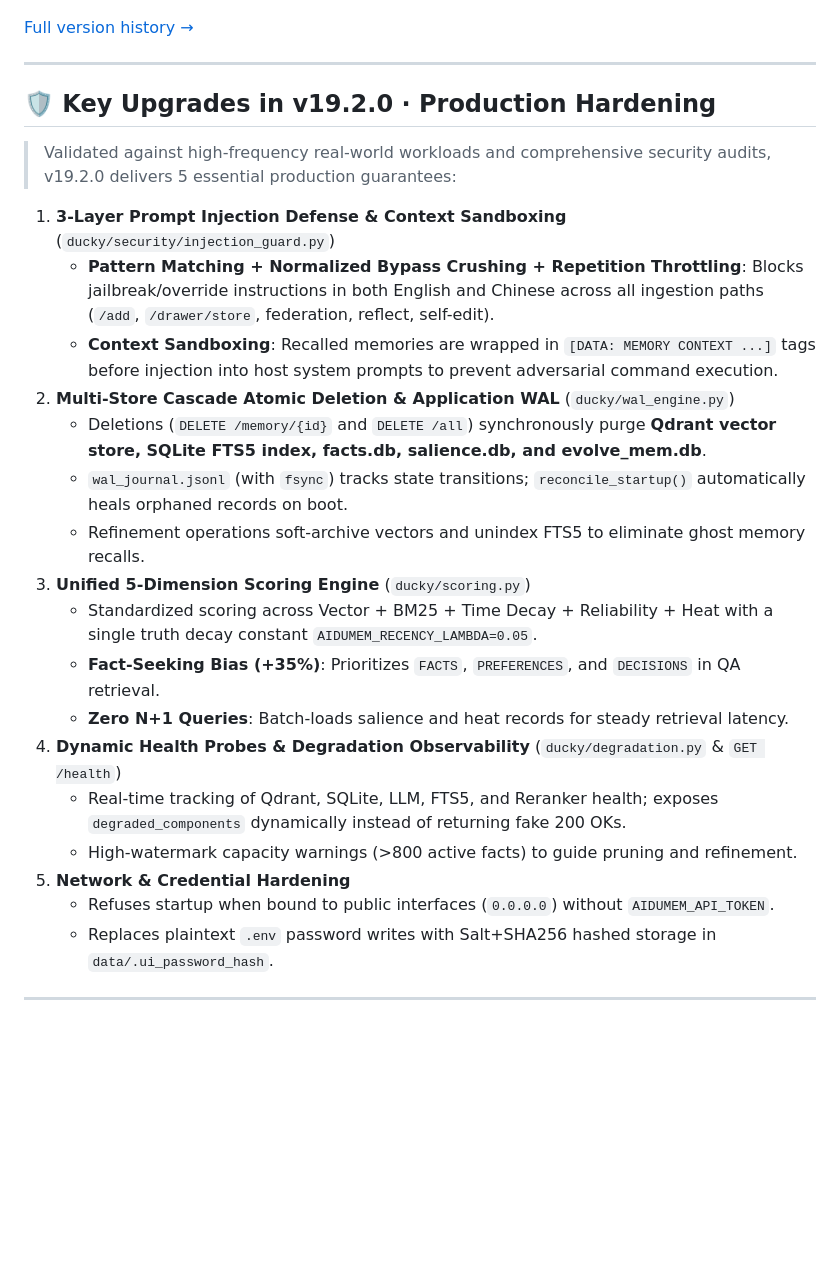
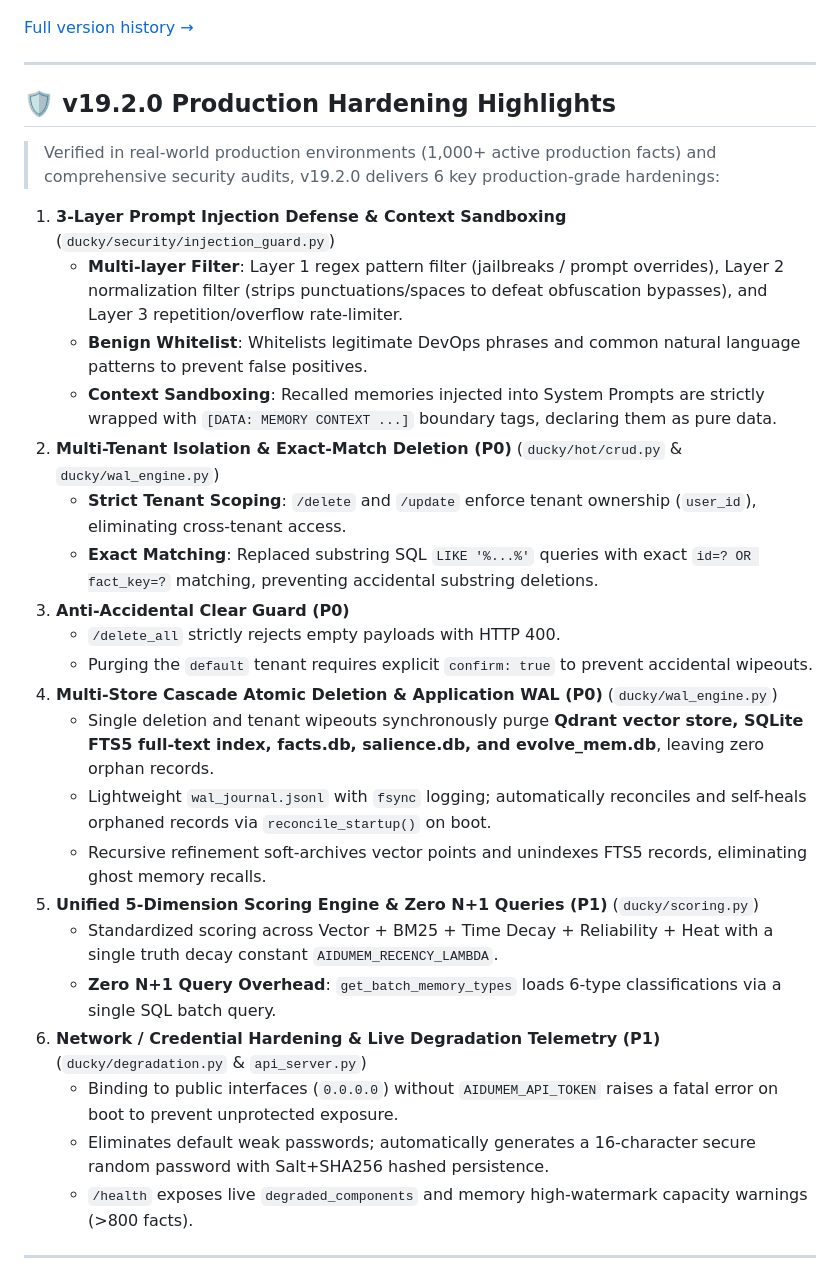
Before and after one commit to Maziar110/aiduMEI, a Markdown page: README_EN.md, the part around the change. Drawn GitHub-style; blank space fills up the shorter version.

Commit message:
docs: align README_EN with v19.2.0 production hardening highlights

```diff
--- a/README_EN.md
+++ b/README_EN.md
@@ -69,27 +69,31 @@ Built on top of [mem0](https://github.com/mem0ai/mem0), aiduMEI adds a version-b
 
 ---
 
-## 🛡️ Key Upgrades in v19.2.0 · Production Hardening
+## 🛡️ v19.2.0 Production Hardening Highlights
 
-> Validated against high-frequency real-world workloads and comprehensive security audits, v19.2.0 delivers 5 essential production guarantees:
+> Verified in real-world production environments (1,000+ active production facts) and comprehensive security audits, v19.2.0 delivers 6 key production-grade hardenings:
 
 1. **3-Layer Prompt Injection Defense & Context Sandboxing** (`ducky/security/injection_guard.py`)
-   - **Pattern Matching + Normalized Bypass Crushing + Repetition Throttling**: Blocks jailbreak/override instructions in both English and Chinese across all ingestion paths (`/add`, `/drawer/store`, federation, reflect, self-edit).
-   - **Context Sandboxing**: Recalled memories are wrapped in `[DATA: MEMORY CONTEXT ...]` tags before injection into host system prompts to prevent adversarial command execution.
-2. **Multi-Store Cascade Atomic Deletion & Application WAL** (`ducky/wal_engine.py`)
-   - Deletions (`DELETE /memory/{id}` and `DELETE /all`) synchronously purge **Qdrant vector store, SQLite FTS5 index, facts.db, salience.db, and evolve_mem.db**.
-   - `wal_journal.jsonl` (with `fsync`) tracks state transitions; `reconcile_startup()` automatically heals orphaned records on boot.
-   - Refinement operations soft-archive vectors and unindex FTS5 to eliminate ghost memory recalls.
-3. **Unified 5-Dimension Scoring Engine** (`ducky/scoring.py`)
-   - Standardized scoring across Vector + BM25 + Time Decay + Reliability + Heat with a single truth decay constant `AIDUMEM_RECENCY_LAMBDA=0.05`.
-   - **Fact-Seeking Bias (+35%)**: Prioritizes `FACTS`, `PREFERENCES`, and `DECISIONS` in QA retrieval.
-   - **Zero N+1 Queries**: Batch-loads salience and heat records for steady retrieval latency.
-4. **Dynamic Health Probes & Degradation Observability** (`ducky/degradation.py` & `GET /health`)
-   - Real-time tracking of Qdrant, SQLite, LLM, FTS5, and Reranker health; exposes `degraded_components` dynamically instead of returning fake 200 OKs.
-   - High-watermark capacity warnings (>800 active facts) to guide pruning and refinement.
-5. **Network & Credential Hardening**
-   - Refuses startup when bound to public interfaces (`0.0.0.0`) without `AIDUMEM_API_TOKEN`.
-   - Replaces plaintext `.env` password writes with Salt+SHA256 hashed storage in `data/.ui_password_hash`.
+   - **Multi-layer Filter**: Layer 1 regex pattern filter (jailbreaks / prompt overrides), Layer 2 normalization filter (strips punctuations/spaces to defeat obfuscation bypasses), and Layer 3 repetition/overflow rate-limiter.
+   - **Benign Whitelist**: Whitelists legitimate DevOps phrases and common natural language patterns to prevent false positives.
+   - **Context Sandboxing**: Recalled memories injected into System Prompts are strictly wrapped with `[DATA: MEMORY CONTEXT ...]` boundary tags, declaring them as pure data.
+2. **Multi-Tenant Isolation & Exact-Match Deletion (P0)** (`ducky/hot/crud.py` & `ducky/wal_engine.py`)
+   - **Strict Tenant Scoping**: `/delete` and `/update` enforce tenant ownership (`user_id`), eliminating cross-tenant access.
+   - **Exact Matching**: Replaced substring SQL `LIKE '%...%'` queries with exact `id=? OR fact_key=?` matching, preventing accidental substring deletions.
+3. **Anti-Accidental Clear Guard (P0)**
+   - `/delete_all` strictly rejects empty payloads with HTTP 400.
+   - Purging the `default` tenant requires explicit `confirm: true` to prevent accidental wipeouts.
+4. **Multi-Store Cascade Atomic Deletion & Application WAL (P0)** (`ducky/wal_engine.py`)
+   - Single deletion and tenant wipeouts synchronously purge **Qdrant vector store, SQLite FTS5 full-text index, facts.db, salience.db, and evolve_mem.db**, leaving zero orphan records.
+   - Lightweight `wal_journal.jsonl` with `fsync` logging; automatically reconciles and self-heals orphaned records via `reconcile_startup()` on boot.
+   - Recursive refinement soft-archives vector points and unindexes FTS5 records, eliminating ghost memory recalls.
+5. **Unified 5-Dimension Scoring Engine & Zero N+1 Queries (P1)** (`ducky/scoring.py`)
+   - Standardized scoring across Vector + BM25 + Time Decay + Reliability + Heat with a single truth decay constant `AIDUMEM_RECENCY_LAMBDA`.
+   - **Zero N+1 Query Overhead**: `get_batch_memory_types` loads 6-type classifications via a single SQL batch query.
+6. **Network / Credential Hardening & Live Degradation Telemetry (P1)** (`ducky/degradation.py` & `api_server.py`)
+   - Binding to public interfaces (`0.0.0.0`) without `AIDUMEM_API_TOKEN` raises a fatal error on boot to prevent unprotected exposure.
+   - Eliminates default weak passwords; automatically generates a 16-character secure random password with Salt+SHA256 hashed persistence.
+   - `/health` exposes live `degraded_components` and memory high-watermark capacity warnings (>800 facts).
 
 ---
 
```
